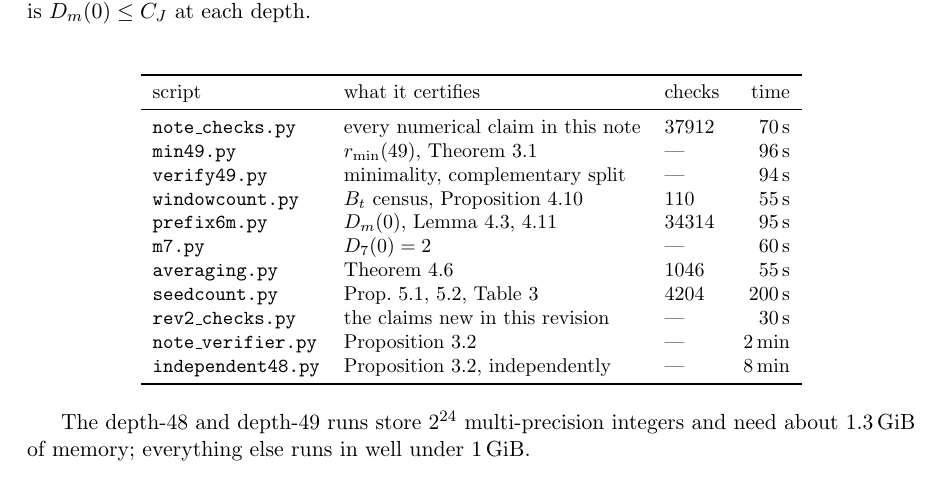
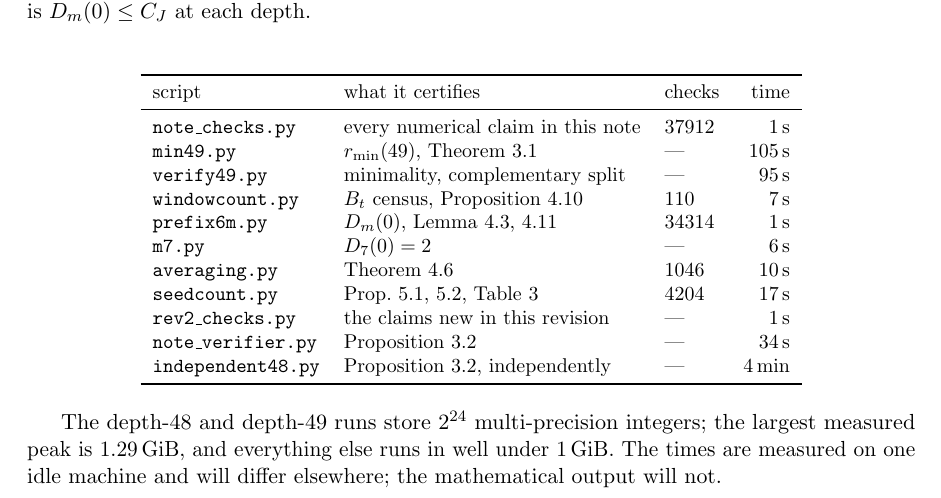
Before and after one commit to innerlightr-wq/collatz-two-block-occupation, a LaTeX paper (manuscript/occupation-note.tex): part of page 12 of 13, cut so that both start at the same text. Compiled offline with pdfLaTeX.

Commit message:
Replace estimated runtimes with measurements from a fresh clone
Peak memory measured at 1.29 GiB for the depth-49 search; several light runs
were documented an order of magnitude slower than they are.

```diff
--- a/manuscript/occupation-note.tex
+++ b/manuscript/occupation-note.tex
@@ -936,23 +936,25 @@ $D_m(0)\le C_J$ at each depth.}
 \toprule
 script & what it certifies & checks & time\\
 \midrule
-\texttt{note\_checks.py} & every numerical claim in this note & 37912 & 70\,s\\
-\texttt{min49.py} & $r_{\min}(49)$, Theorem~\ref{thm:min49} & --- & 96\,s\\
-\texttt{verify49.py} & minimality, complementary split & --- & 94\,s\\
-\texttt{windowcount.py} & $B_t$ census, Proposition~\ref{prop:valbound} & 110 & 55\,s\\
-\texttt{prefix6m.py} & $D_m(0)$, Lemma~\ref{lem:onecand}, \ref{prop:family} & 34314 & 95\,s\\
-\texttt{m7.py} & $D_7(0)=2$ & --- & 60\,s\\
-\texttt{averaging.py} & Theorem~\ref{thm:depthavg} & 1046 & 55\,s\\
-\texttt{seedcount.py} & Prop.~\ref{prop:halfword}, \ref{prop:bins}, Table~\ref{tab:split} & 4204 & 200\,s\\
-\texttt{rev2\_checks.py} & the claims new in this revision & --- & 30\,s\\
-\texttt{note\_verifier.py} & Proposition~\ref{prop:48} & --- & 2\,min\\
-\texttt{independent48.py} & Proposition~\ref{prop:48}, independently & --- & 8\,min\\
+\texttt{note\_checks.py} & every numerical claim in this note & 37912 & 1\,s\\
+\texttt{min49.py} & $r_{\min}(49)$, Theorem~\ref{thm:min49} & --- & 105\,s\\
+\texttt{verify49.py} & minimality, complementary split & --- & 95\,s\\
+\texttt{windowcount.py} & $B_t$ census, Proposition~\ref{prop:valbound} & 110 & 7\,s\\
+\texttt{prefix6m.py} & $D_m(0)$, Lemma~\ref{lem:onecand}, \ref{prop:family} & 34314 & 1\,s\\
+\texttt{m7.py} & $D_7(0)=2$ & --- & 6\,s\\
+\texttt{averaging.py} & Theorem~\ref{thm:depthavg} & 1046 & 10\,s\\
+\texttt{seedcount.py} & Prop.~\ref{prop:halfword}, \ref{prop:bins}, Table~\ref{tab:split} & 4204 & 17\,s\\
+\texttt{rev2\_checks.py} & the claims new in this revision & --- & 1\,s\\
+\texttt{note\_verifier.py} & Proposition~\ref{prop:48} & --- & 34\,s\\
+\texttt{independent48.py} & Proposition~\ref{prop:48}, independently & --- & 4\,min\\
 \bottomrule
 \end{tabular}
 \end{center}
 
-The depth-$48$ and depth-$49$ runs store $2^{24}$ multi-precision integers and
-need about $1.3$\,GiB of memory; everything else runs in well under $1$\,GiB.
+The depth-$48$ and depth-$49$ runs store $2^{24}$ multi-precision integers; the
+largest measured peak is $1.29$\,GiB, and everything else runs in well under
+$1$\,GiB. The times are measured on one idle machine and will differ
+elsewhere; the mathematical output will not.
 
 \begin{thebibliography}{9}
 \raggedright
```
Also changed, not shown: README.md, manuscript/occupation-note.pdf.
